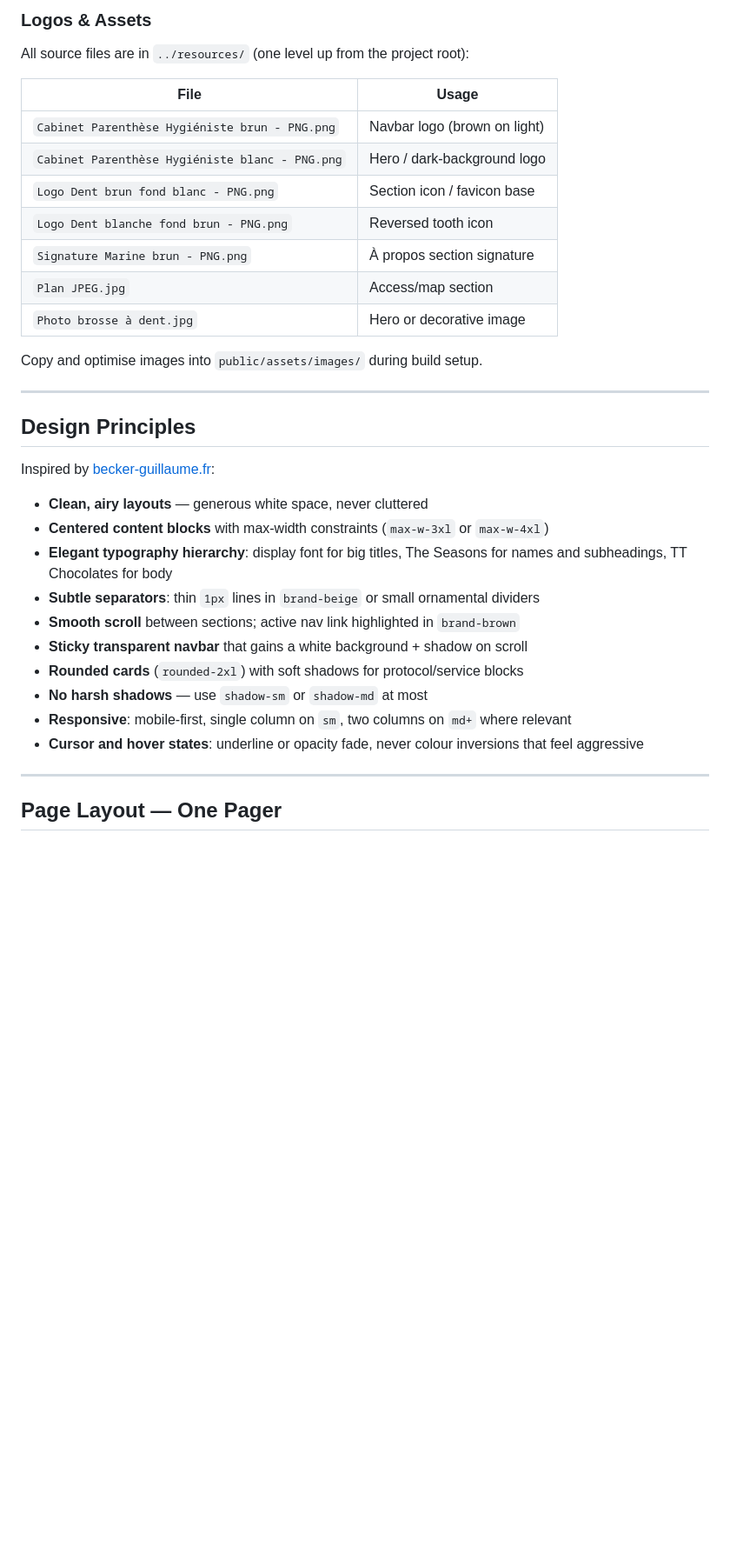
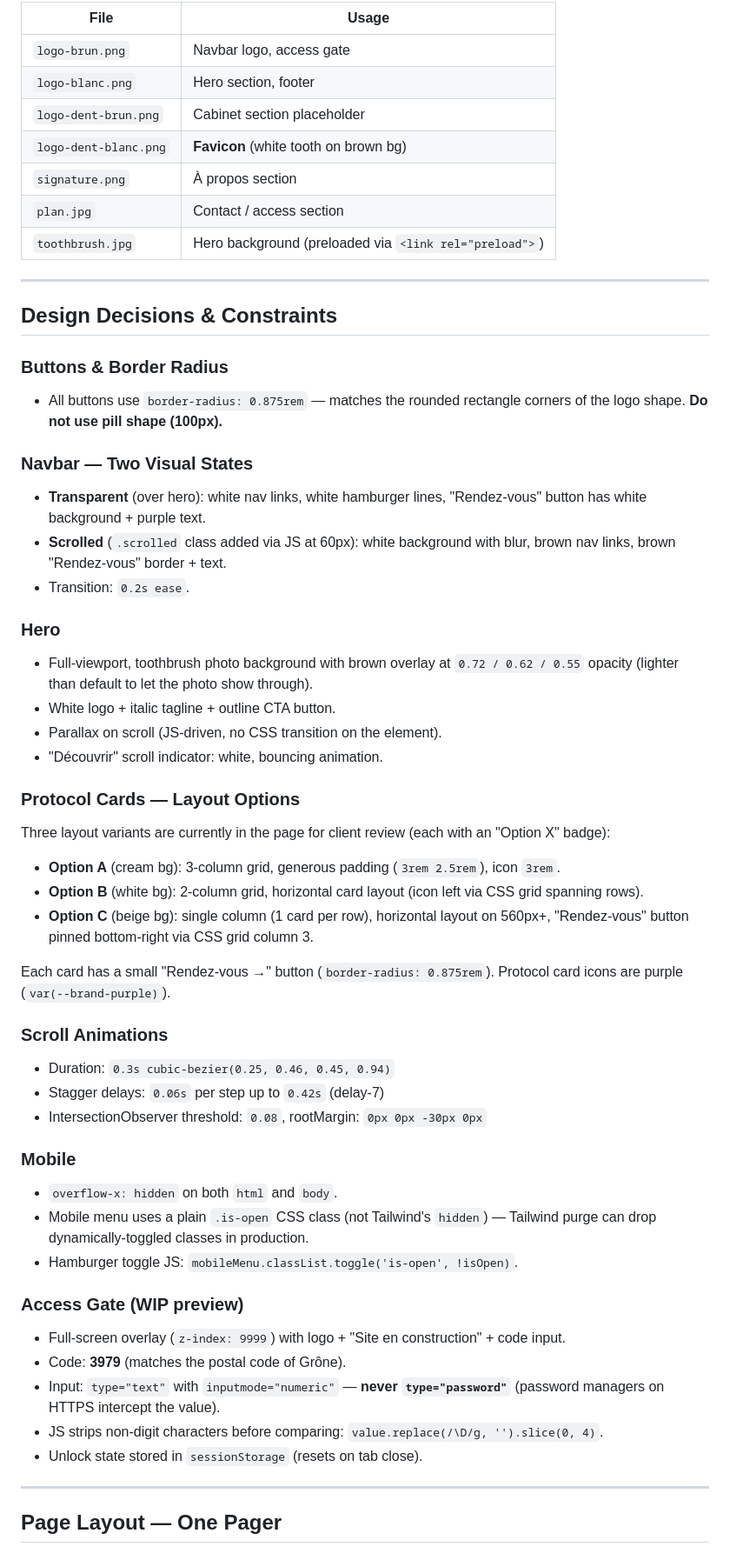
Before and after one commit to ralbasini/parenthese-hygieniste, a Markdown page: CLAUDE.md, the part around one of its changes. Shown at 87% size. GitHub-like rendering; blank space fills up the shorter version.

```diff
--- a/CLAUDE.md
+++ b/CLAUDE.md
@@ -90,35 +80,55 @@ fontFamily: {
-### Logos & Assets
-
-All source files are in `../resources/` (one level up from the project root):
-
-| File                                              | Usage                          |
-|---------------------------------------------------|--------------------------------|
-| `Cabinet Parenthèse Hygiéniste brun - PNG.png`   | Navbar logo (brown on light)   |
-| `Cabinet Parenthèse Hygiéniste blanc - PNG.png`  | Hero / dark-background logo    |
-| `Logo Dent brun fond blanc - PNG.png`            | Section icon / favicon base    |
-| `Logo Dent blanche fond brun - PNG.png`          | Reversed tooth icon            |
-| `Signature Marine brun - PNG.png`                | À propos section signature     |
-| `Plan JPEG.jpg`                                  | Access/map section             |
-| `Photo brosse à dent.jpg`                        | Hero or decorative image       |
-
-Copy and optimise images into `public/assets/images/` during build setup.
+| File                  | Usage                                        |
+|-----------------------|----------------------------------------------|
+| `logo-brun.png`       | Navbar logo, access gate                     |
+| `logo-blanc.png`      | Hero section, footer                         |
+| `logo-dent-brun.png`  | Cabinet section placeholder                  |
+| `logo-dent-blanc.png` | **Favicon** (white tooth on brown bg)        |
+| `signature.png`       | À propos section                             |
+| `plan.jpg`            | Contact / access section                     |
+| `toothbrush.jpg`      | Hero background (preloaded via `<link rel="preload">`) |
 
 ---
 
-## Design Principles
+## Design Decisions & Constraints
 
-Inspired by [becker-guillaume.fr](http://becker-guillaume.fr/):
+### Buttons & Border Radius
+- All buttons use `border-radius: 0.875rem` — matches the rounded rectangle corners of the logo shape. **Do not use pill shape (100px).**
 
-- **Clean, airy layouts** — generous white space, never cluttered
-- **Centered content blocks** with max-width constraints (`max-w-3xl` or `max-w-4xl`)
-- **Elegant typography hierarchy**: display font for big titles, The Seasons for names and subheadings, TT Chocolates for body
-- **Subtle separators**: thin `1px` lines in `brand-beige` or small ornamental dividers
-- **Smooth scroll** between sections; active nav link highlighted in `brand-brown`
-- **Sticky transparent navbar** that gains a white background + shadow on scroll
-- **Rounded cards** (`rounded-2xl`) with soft shadows for protocol/service blocks
-- **No harsh shadows** — use `shadow-sm` or `shadow-md` at most
-- **Responsive**: mobile-first, single column on `sm`, two columns on `md+` where relevant
-- **Cursor and hover states**: underline or opacity fade, never colour inversions that feel aggressive
+### Navbar — Two Visual States
+- **Transparent** (over hero): white nav links, white hamburger lines, "Rendez-vous" button has white background + purple text.
+- **Scrolled** (`.scrolled` class added via JS at 60px): white background with blur, brown nav links, brown "Rendez-vous" border + text.
+- Transition: `0.2s ease`.
+
+### Hero
+- Full-viewport, toothbrush photo background with brown overlay at `0.72 / 0.62 / 0.55` opacity (lighter than default to let the photo show through).
+- White logo + italic tagline + outline CTA button.
+- Parallax on scroll (JS-driven, no CSS transition on the element).
+- "Découvrir" scroll indicator: white, bouncing animation.
+
+### Protocol Cards — Layout Options
+Three layout variants are currently in the page for client review (each with an "Option X" badge):
+- **Option A** (cream bg): 3-column grid, generous padding (`3rem 2.5rem`), icon `3rem`.
+- **Option B** (white bg): 2-column grid, horizontal card layout (icon left via CSS grid spanning rows).
+- **Option C** (beige bg): single column (1 card per row), horizontal layout on 560px+, "Rendez-vous" button pinned bottom-right via CSS grid column 3.
+
+Each card has a small "Rendez-vous →" button (`border-radius: 0.875rem`). Protocol card icons are purple (`var(--brand-purple)`).
+
+### Scroll Animations
+- Duration: `0.3s cubic-bezier(0.25, 0.46, 0.45, 0.94)`
+- Stagger delays: `0.06s` per step up to `0.42s` (delay-7)
+- IntersectionObserver threshold: `0.08`, rootMargin: `0px 0px -30px 0px`
+
+### Mobile
+- `overflow-x: hidden` on both `html` and `body`.
+- Mobile menu uses a plain `.is-open` CSS class (not Tailwind's `hidden`) — Tailwind purge can drop dynamically-toggled classes in production.
+- Hamburger toggle JS: `mobileMenu.classList.toggle('is-open', !isOpen)`.
+
+### Access Gate (WIP preview)
+- Full-screen overlay (`z-index: 9999`) with logo + "Site en construction" + code input.
+- Code: **3979** (matches the postal code of Grône).
+- Input: `type="text"` with `inputmode="numeric"` — **never `type="password"`** (password managers on HTTPS intercept the value).
+- JS strips non-digit characters before comparing: `value.replace(/\D/g, '').slice(0, 4)`.
+- Unlock state stored in `sessionStorage` (resets on tab close).
 
 ---
 
```
Also changed, not shown: other parts of CLAUDE.md (+67 -134 lines).
